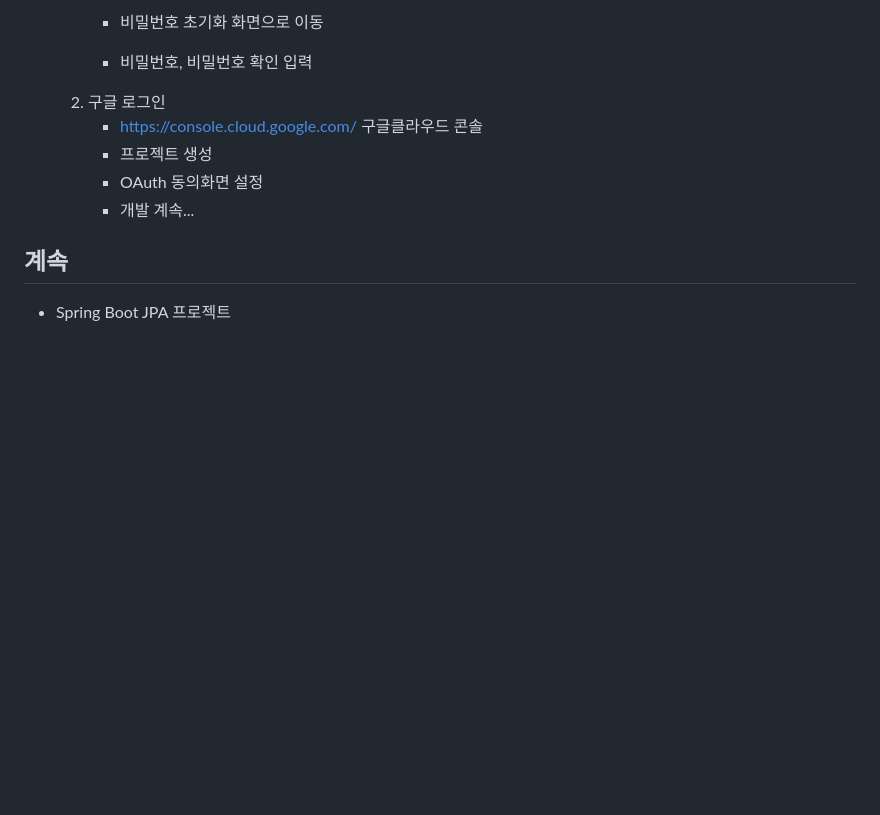
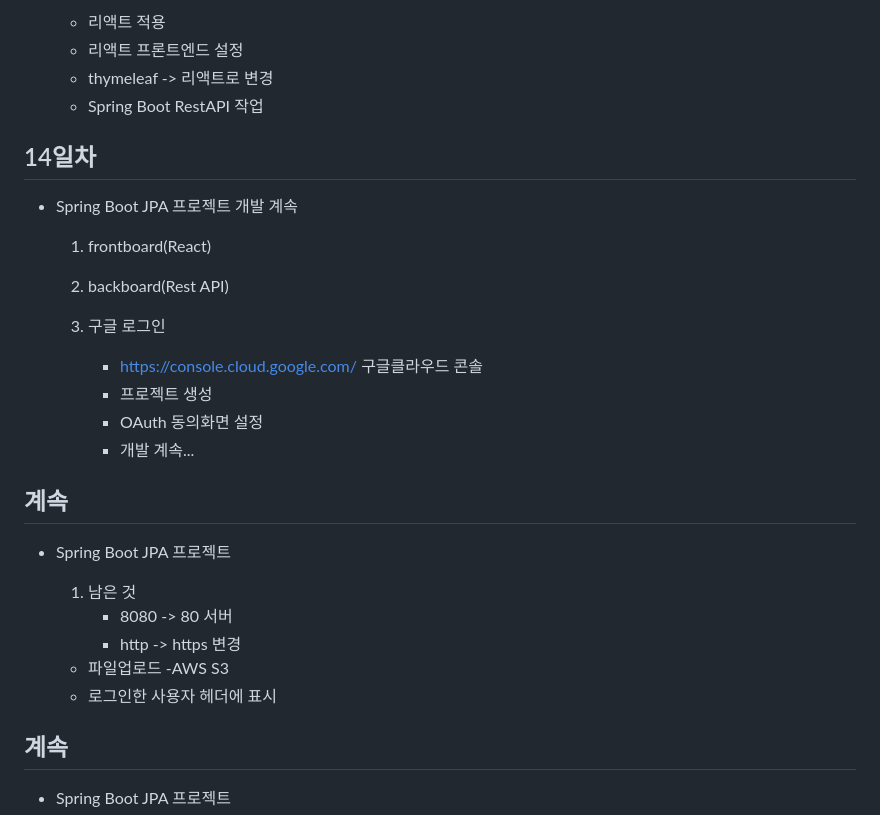
Before and after one commit to iieunji023/basic-springboot-2024, a Markdown page: README.md, the part around the change printed below. Rendered like a GitHub page; blank space fills up the shorter version.

```diff
--- a/README.md
+++ b/README.md
@@ -637,12 +665,32 @@ Java 빅데이터 개발자 과정 Spring Boot 학습 리포지토리
 
 
-		- 비밀번호 초기화 화면으로 이동
-		- 비밀번호, 비밀번호 확인 입력
-    2. 구글 로그인
+
+    - 리액트 적용
+    - 리액트 프론트엔드 설정
+    - thymeleaf -> 리액트로 변경
+    - Spring Boot RestAPI 작업
+
+## 14일차
+- Spring Boot JPA 프로젝트 개발 계속
+    1. frontboard(React)
+
+    2. backboard(Rest API)
+
+    3. 구글 로그인
         - https://console.cloud.google.com/ 구글클라우드 콘솔
         - 프로젝트 생성
         - OAuth 동의화면 설정
         - 개발 계속...
+
+## 계속
+- Spring Boot JPA 프로젝트
+    1. 남은 것
+        - 8080 -> 80 서버
+        - http -> https 변경
+
+    - 파일업로드 -AWS S3
+    - 로그인한 사용자 헤더에 표시
+
 
 ## 계속
 - Spring Boot JPA 프로젝트
```
Also changed, not shown: other parts of README.md (+32 -4 lines), images/sp013.png (added), images/sp014.png (added), 15 other files.
